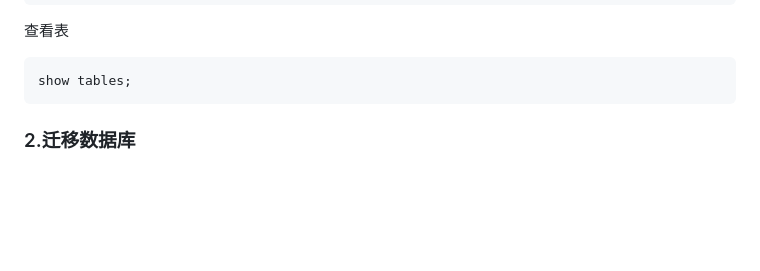
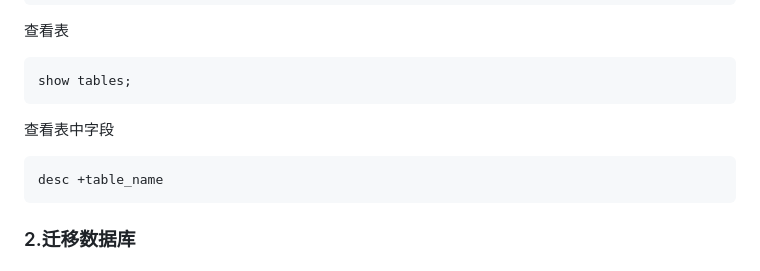
Before and after one commit to wiairden/django-, a Markdown page: README.md, the part around the change. GitHub-like rendering; blank space fills up the shorter version.

````diff
--- a/README.md
+++ b/README.md
@@ -52,6 +52,11 @@ DROP DATABASE database_name;
 ```
 show tables;
 ```
+查看表中字段
+```
+desc +table_name
+```
+
 
 ### 2.迁移数据库
 #### 2.1设置数据库：
````
